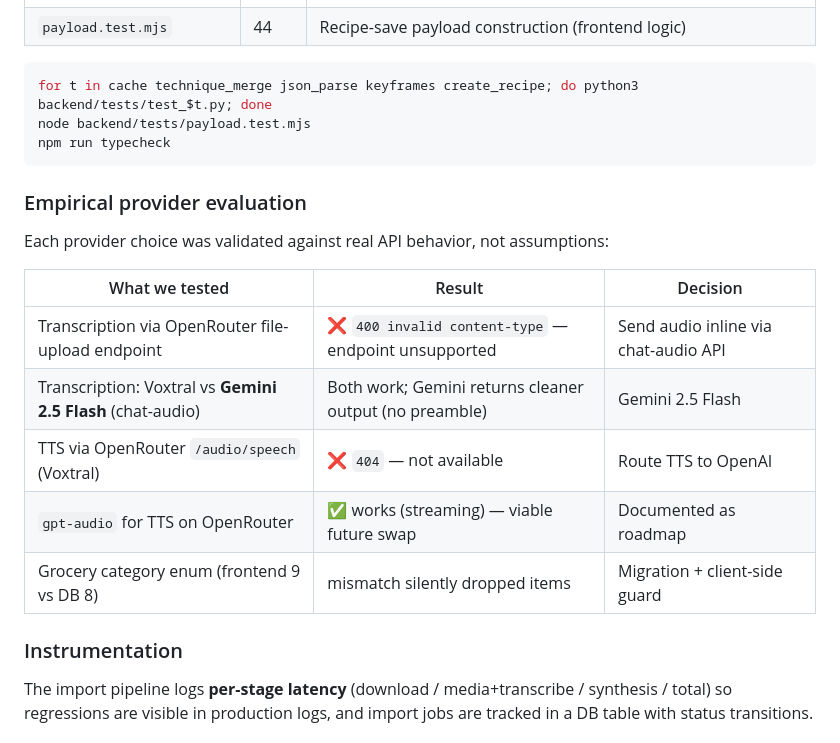
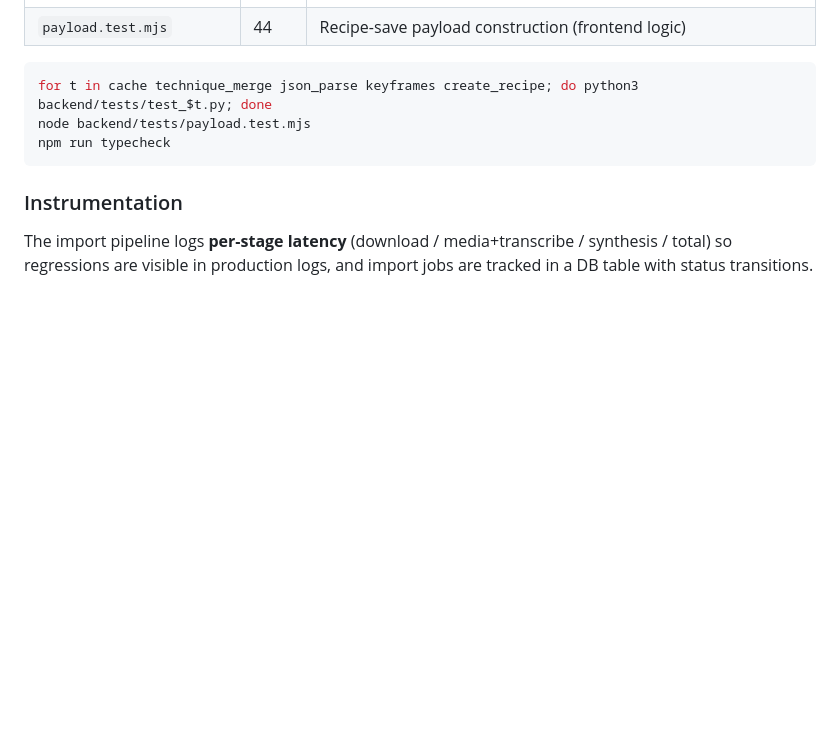
Before and after one commit to eleanorpeng/mise, a Markdown page: README.md, the part around the change. Rendered like a GitHub page; blank space fills up the shorter version.

Commit message:
Remove the empirical provider-evaluation table from README
Co-Authored-By: Claude Opus 4.8 <noreply@anthropic.com>

````diff
--- a/README.md
+++ b/README.md
@@ -137,17 +137,6 @@ node backend/tests/payload.test.mjs
 npm run typecheck
 ```
 
-### Empirical provider evaluation
-Each provider choice was validated against real API behavior, not assumptions:
-
-| What we tested | Result | Decision |
-|---|---|---|
-| Transcription via OpenRouter file-upload endpoint | ❌ `400 invalid content-type` — endpoint unsupported | Send audio inline via chat-audio API |
-| Transcription: Voxtral vs **Gemini 2.5 Flash** (chat-audio) | Both work; Gemini returns cleaner output (no preamble) | Gemini 2.5 Flash |
-| TTS via OpenRouter `/audio/speech` (Voxtral) | ❌ `404` — not available | Route TTS to OpenAI |
-| `gpt-audio` for TTS on OpenRouter | ✅ works (streaming) — viable future swap | Documented as roadmap |
-| Grocery category enum (frontend 9 vs DB 8) | mismatch silently dropped items | Migration + client-side guard |
-
 ### Instrumentation
 The import pipeline logs **per-stage latency** (download / media+transcribe / synthesis / total) so regressions are visible in production logs, and import jobs are tracked in a DB table with status transitions.
 
````
